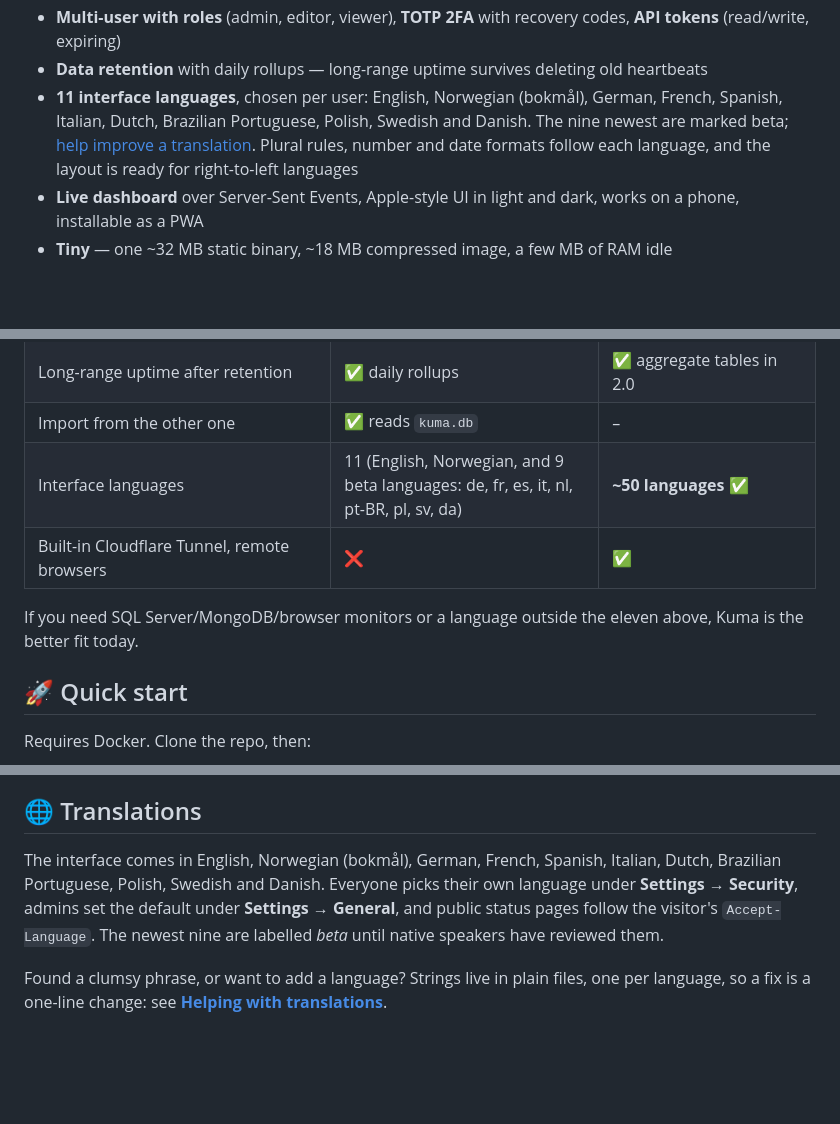
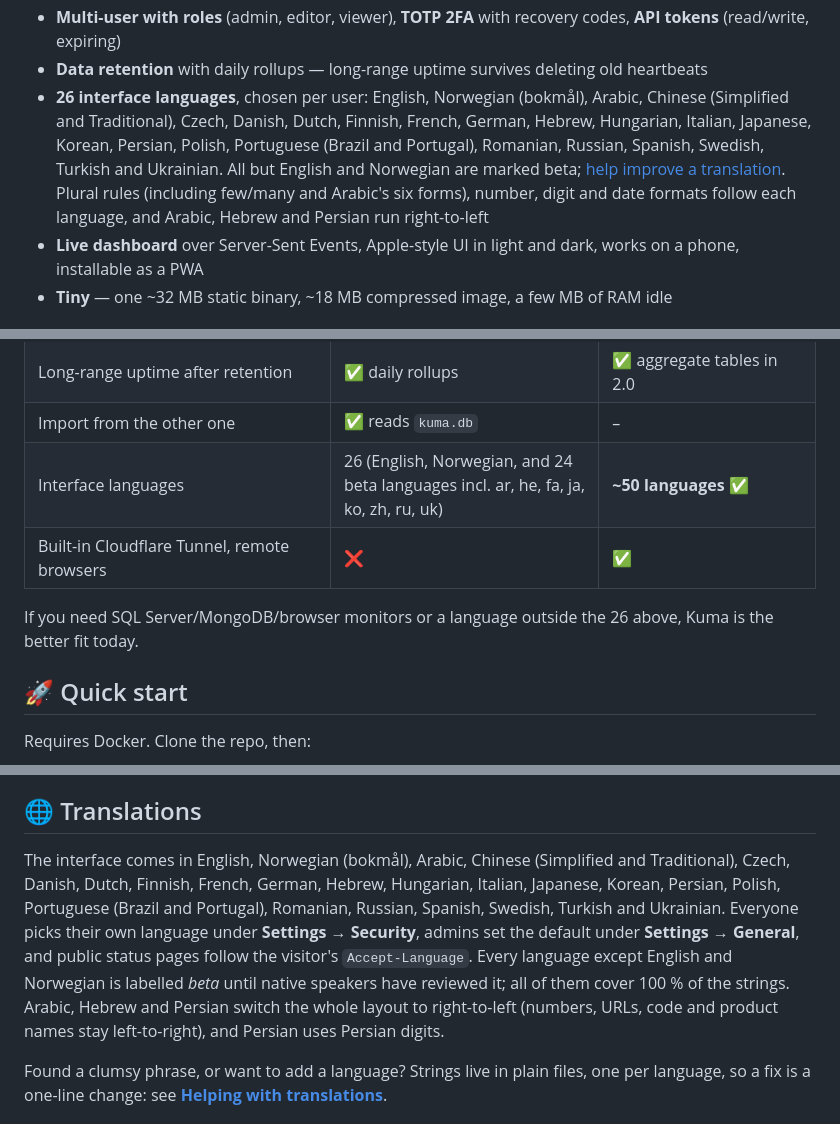
Before and after one commit to Ferdinand99/Vigilant-Vole, a Markdown page: README.md, 3 parts joined by grey strips. Drawn GitHub-style; blank space fills up the shorter version.

Commit message:
docs(i18n): document the 26 languages, new plural families and digit sets

```diff
--- a/README.md
+++ b/README.md
@@ -72,7 +72,7 @@ Single binary. Single Docker container. One volume. Inspired by [Uptime Kuma](ht
 - **Backup and restore** — consistent database snapshot download, restore on next start
 - **Multi-user with roles** (admin, editor, viewer), **TOTP 2FA** with recovery codes, **API tokens** (read/write, expiring)
 - **Data retention** with daily rollups — long-range uptime survives deleting old heartbeats
-- **11 interface languages**, chosen per user: English, Norwegian (bokmål), German, French, Spanish, Italian, Dutch, Brazilian Portuguese, Polish, Swedish and Danish. The nine newest are marked beta; [help improve a translation](docs/translating.md). Plural rules, number and date formats follow each language, and the layout is ready for right-to-left languages
+- **26 interface languages**, chosen per user: English, Norwegian (bokmål), Arabic, Chinese (Simplified and Traditional), Czech, Danish, Dutch, Finnish, French, German, Hebrew, Hungarian, Italian, Japanese, Korean, Persian, Polish, Portuguese (Brazil and Portugal), Romanian, Russian, Spanish, Swedish, Turkish and Ukrainian. All but English and Norwegian are marked beta; [help improve a translation](docs/translating.md). Plural rules (including few/many and Arabic's six forms), number, digit and date formats follow each language, and Arabic, Hebrew and Persian run right-to-left
 - **Live dashboard** over Server-Sent Events, Apple-style UI in light and dark, works on a phone, installable as a PWA
 - **Tiny** — one ~32 MB static binary, ~18 MB compressed image, a few MB of RAM idle
 
@@ -123,10 +123,10 @@ Uptime Kuma is an excellent, mature project with a big community — Vigilant Vo
 | Prometheus metrics | ✅ (Kuma-compatible names + more) | ✅ |
 | Long-range uptime after retention | ✅ daily rollups | ✅ aggregate tables in 2.0 |
 | Import from the other one | ✅ reads `kuma.db` | – |
-| Interface languages | 11 (English, Norwegian, and 9 beta languages: de, fr, es, it, nl, pt-BR, pl, sv, da) | **~50 languages** ✅ |
+| Interface languages | 26 (English, Norwegian, and 24 beta languages incl. ar, he, fa, ja, ko, zh, ru, uk) | **~50 languages** ✅ |
 | Built-in Cloudflare Tunnel, remote browsers | ❌ | ✅ |
 
-If you need SQL Server/MongoDB/browser monitors or a language outside the eleven above, Kuma is the better fit today.
+If you need SQL Server/MongoDB/browser monitors or a language outside the 26 above, Kuma is the better fit today.
 
 ## 🚀 Quick start
 
@@ -365,7 +365,7 @@ curl -X POST -H "Authorization: Bearer vv_…" -H "Content-Type: application/yam
 
 ## 🌐 Translations
 
-The interface comes in English, Norwegian (bokmål), German, French, Spanish, Italian, Dutch, Brazilian Portuguese, Polish, Swedish and Danish. Everyone picks their own language under **Settings → Security**, admins set the default under **Settings → General**, and public status pages follow the visitor's `Accept-Language`. The newest nine are labelled *beta* until native speakers have reviewed them.
+The interface comes in English, Norwegian (bokmål), Arabic, Chinese (Simplified and Traditional), Czech, Danish, Dutch, Finnish, French, German, Hebrew, Hungarian, Italian, Japanese, Korean, Persian, Polish, Portuguese (Brazil and Portugal), Romanian, Russian, Spanish, Swedish, Turkish and Ukrainian. Everyone picks their own language under **Settings → Security**, admins set the default under **Settings → General**, and public status pages follow the visitor's `Accept-Language`. Every language except English and Norwegian is labelled *beta* until native speakers have reviewed it; all of them cover 100 % of the strings. Arabic, Hebrew and Persian switch the whole layout to right-to-left (numbers, URLs, code and product names stay left-to-right), and Persian uses Persian digits.
 
 Found a clumsy phrase, or want to add a language? Strings live in plain files, one per language, so a fix is a one-line change: see **[Helping with translations](docs/translating.md)**.
 
```
Also changed, not shown: other parts of README.md (+1 -1 lines), docs/translating.md (+16 -6 lines).
